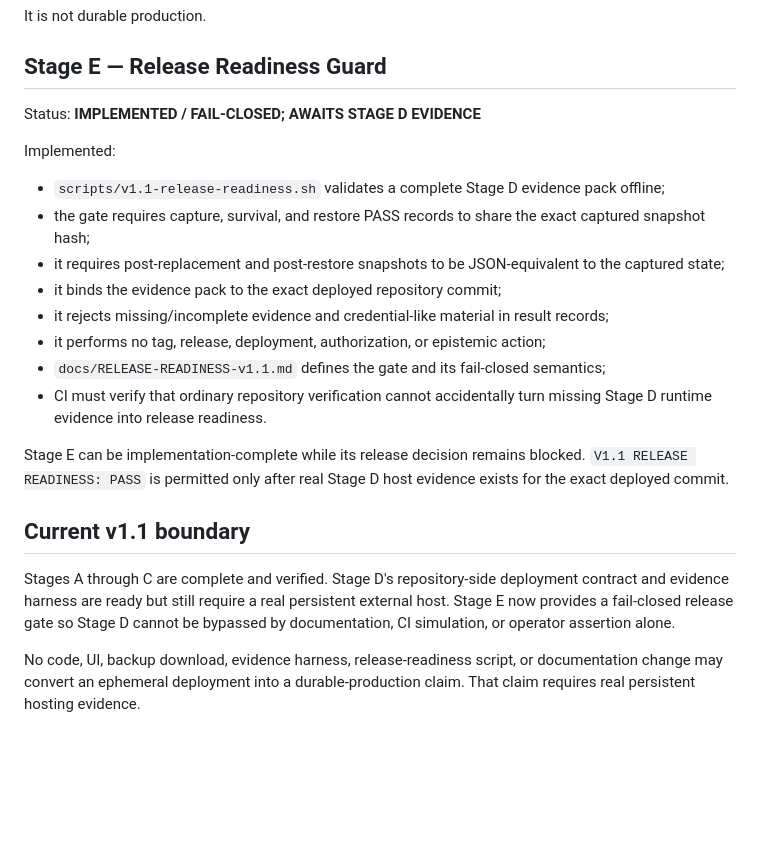
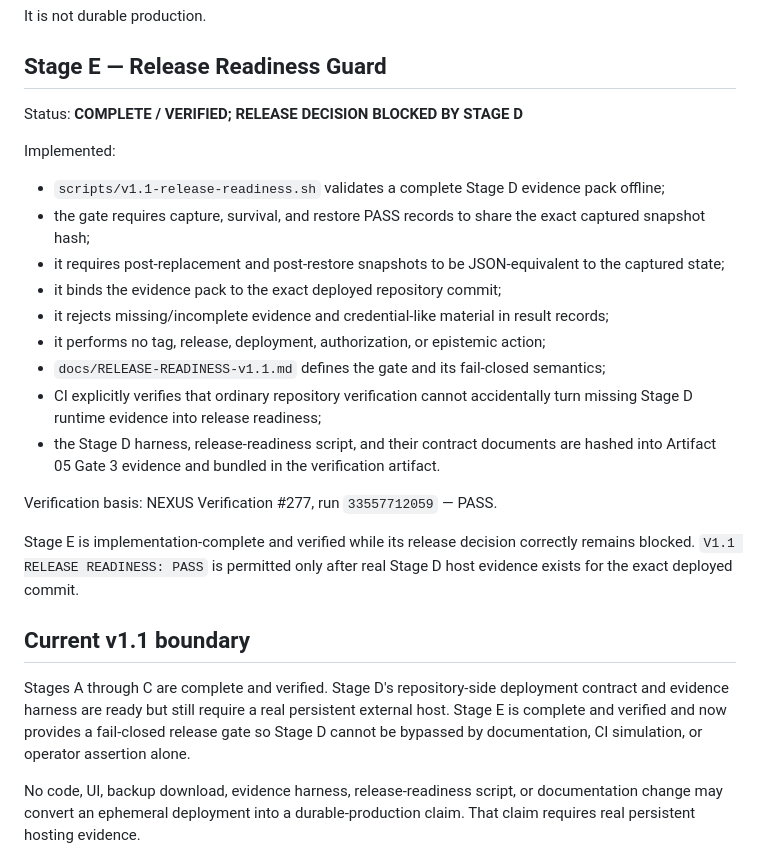
Before and after one commit to maghsoodsaadatmerikation-sudo/nexus, a Markdown page: docs/ROADMAP-v1.1.md, the part around the change. Rendered like a GitHub page; blank space fills up the shorter version.

Commit message:
docs(v1.1): mark release guard verified

```diff
--- a/docs/ROADMAP-v1.1.md
+++ b/docs/ROADMAP-v1.1.md
@@ -99,7 +99,7 @@ It is not durable production.
 
 ## Stage E — Release Readiness Guard
 
-Status: **IMPLEMENTED / FAIL-CLOSED; AWAITS STAGE D EVIDENCE**
+Status: **COMPLETE / VERIFIED; RELEASE DECISION BLOCKED BY STAGE D**
 
 Implemented:
 
@@ -110,13 +110,16 @@ Implemented:
 - it rejects missing/incomplete evidence and credential-like material in result records;
 - it performs no tag, release, deployment, authorization, or epistemic action;
 - `docs/RELEASE-READINESS-v1.1.md` defines the gate and its fail-closed semantics;
-- CI must verify that ordinary repository verification cannot accidentally turn missing Stage D runtime evidence into release readiness.
+- CI explicitly verifies that ordinary repository verification cannot accidentally turn missing Stage D runtime evidence into release readiness;
+- the Stage D harness, release-readiness script, and their contract documents are hashed into Artifact 05 Gate 3 evidence and bundled in the verification artifact.
 
-Stage E can be implementation-complete while its release decision remains blocked. `V1.1 RELEASE READINESS: PASS` is permitted only after real Stage D host evidence exists for the exact deployed commit.
+Verification basis: NEXUS Verification #277, run `33557712059` — PASS.
+
+Stage E is implementation-complete and verified while its release decision correctly remains blocked. `V1.1 RELEASE READINESS: PASS` is permitted only after real Stage D host evidence exists for the exact deployed commit.
 
 ## Current v1.1 boundary
 
-Stages A through C are complete and verified. Stage D's repository-side deployment contract and evidence harness are ready but still require a real persistent external host. Stage E now provides a fail-closed release gate so Stage D cannot be bypassed by documentation, CI simulation, or operator assertion alone.
+Stages A through C are complete and verified. Stage D's repository-side deployment contract and evidence harness are ready but still require a real persistent external host. Stage E is complete and verified and now provides a fail-closed release gate so Stage D cannot be bypassed by documentation, CI simulation, or operator assertion alone.
 
 No code, UI, backup download, evidence harness, release-readiness script, or documentation change may convert an ephemeral deployment into a durable-production claim. That claim requires real persistent hosting evidence.
 
```
